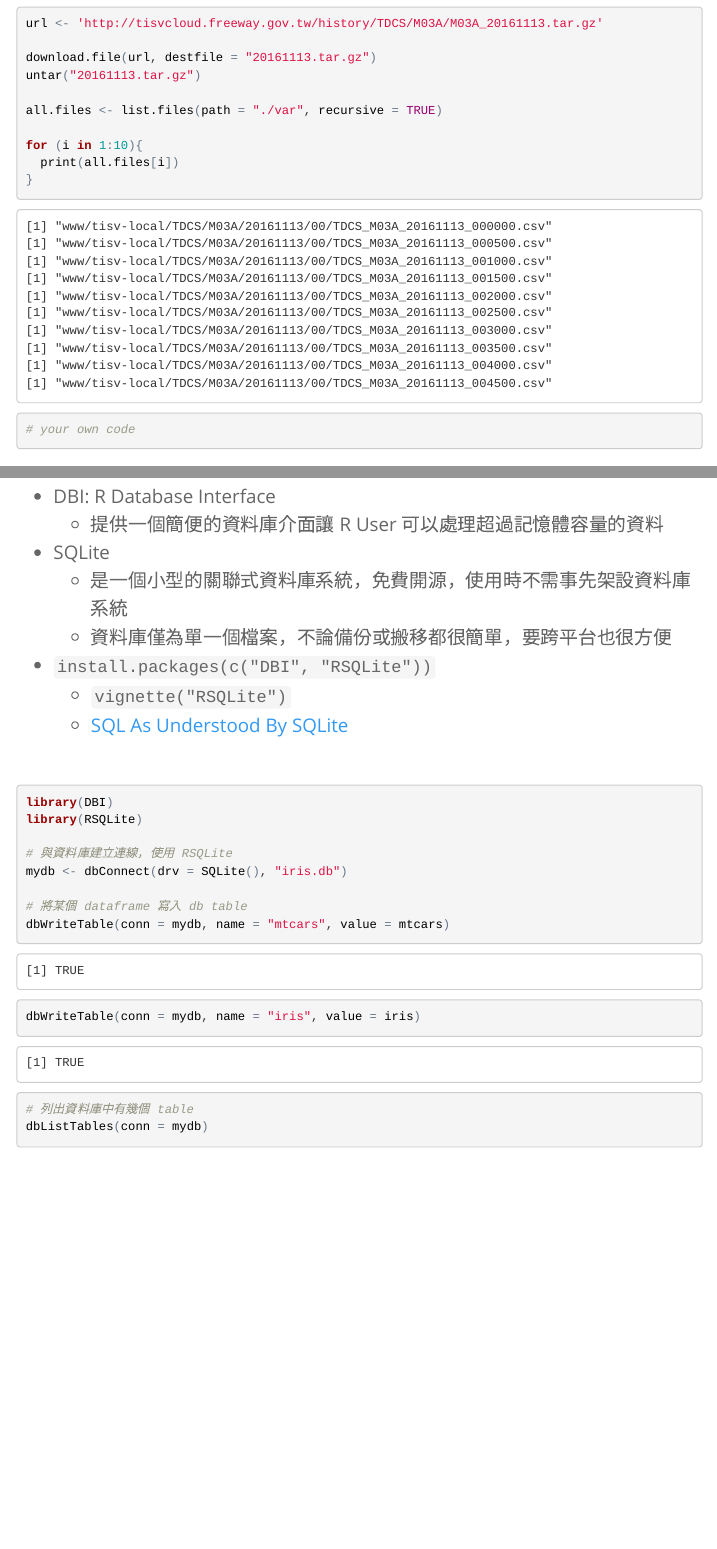
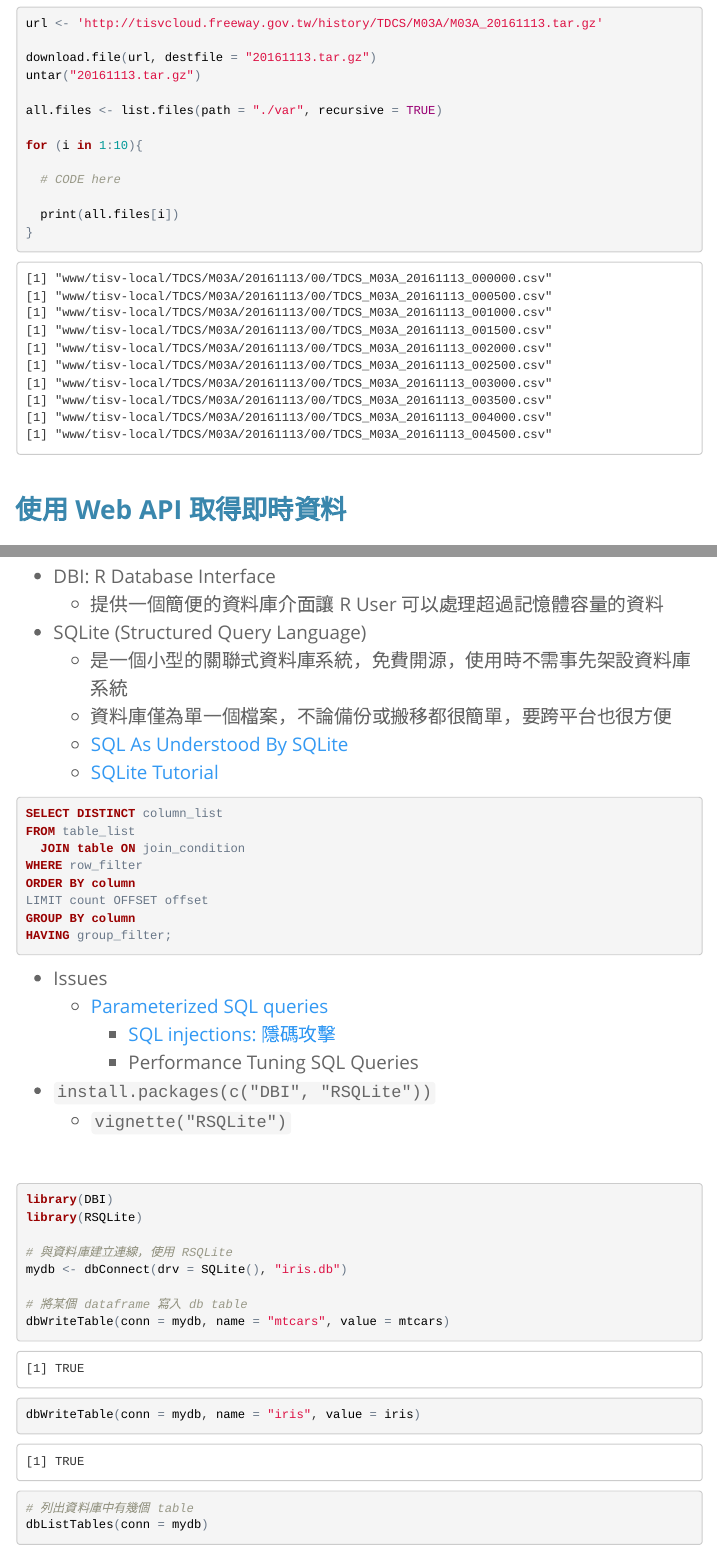
Before and after one commit to snexuz/201612_R, an R Markdown document (RBasic-3.Rmd): the page in a window 1100 px wide, from 2030 px down before the commit and from 2060 px down after it, so that both start at the same text, and a second part further down, joined at a grey line. The pictures show the output file RBasic-3.html that the author committed with the source, opened offline; menus at the side of the page are left out.

Commit message:
Update 1221

````diff
--- a/RBasic-3.Rmd
+++ b/RBasic-3.Rmd
@@ -82,10 +82,12 @@ untar("20161113.tar.gz")
 all.files <- list.files(path = "./var", recursive = TRUE)
 
 for (i in 1:10){
+
+  # CODE here
+
   print(all.files[i])
 }
 
-# your own code
 ```
 
 
@@ -140,13 +142,30 @@ Open Data Protocol(OData)，它是一個開源的協定，藉由簡單的 URL
 - DBI: R Database Interface
     - 提供一個簡便的資料庫介面讓 R User 可以處理超過記憶體容量的資料
 
-- SQLite
+- SQLite (Structured Query Language)
     - 是一個小型的關聯式資料庫系統，免費開源，使用時不需事先架設資料庫系統
     - 資料庫僅為單一個檔案，不論備份或搬移都很簡單，要跨平台也很方便
+    - [SQL As Understood By SQLite](https://sqlite.org/lang_select.html)
+    - [SQLite Tutorial](https://www.tutorialspoint.com/sqlite/index.htm)
+
+```{sql, eval=FALSE}
+SELECT DISTINCT column_list
+FROM table_list
+  JOIN table ON join_condition
+WHERE row_filter
+ORDER BY column
+LIMIT count OFFSET offset
+GROUP BY column
+HAVING group_filter;
+```
+
+- Issues
+    - [Parameterized SQL queries](https://cran.r-project.org/web/packages/RODBCext/vignettes/Parameterized_SQL_queries.html)
+        - [SQL injections: 隱碼攻擊](https://zh.wikipedia.org/wiki/SQL%E8%B3%87%E6%96%99%E9%9A%B1%E7%A2%BC%E6%94%BB%E6%93%8A)
+        - Performance Tuning SQL Queries
 
 - `install.packages(c("DBI", "RSQLite"))`
     - `vignette("RSQLite")`
-    - [SQL As Understood By SQLite](https://sqlite.org/lang_select.html)
 
 <br>
 
````
Also changed, not shown: RBasic-3.html, RBasic-3.Rmd (2 more changed lines).
